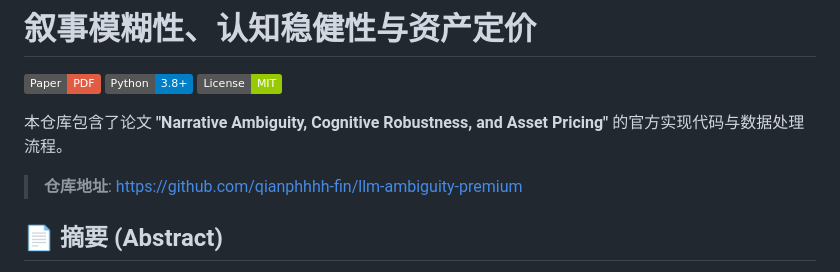
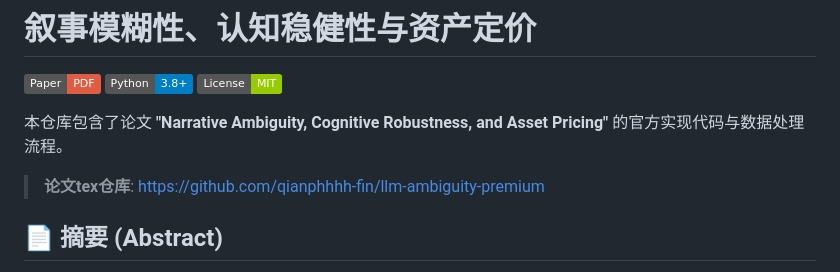
Before and after one commit to qianphhhh-fin/llm-ambiguity-premium-code, a Markdown page: README.md, the part around the change. GitHub-like rendering; badges without logos.

Commit message:
修改论文地址说明

```diff
--- a/README.md
+++ b/README.md
@@ -8,7 +8,7 @@
 
 本仓库包含了论文 **"Narrative Ambiguity, Cognitive Robustness, and Asset Pricing"** 的官方实现代码与数据处理流程。
 
-> **仓库地址**: [https://github.com/qianphhhh-fin/llm-ambiguity-premium](https://github.com/qianphhhh-fin/llm-ambiguity-premium)
+> **论文tex仓库**: [https://github.com/qianphhhh-fin/llm-ambiguity-premium](https://github.com/qianphhhh-fin/llm-ambiguity-premium)
 
 ## 📄 摘要 (Abstract)
 
```
